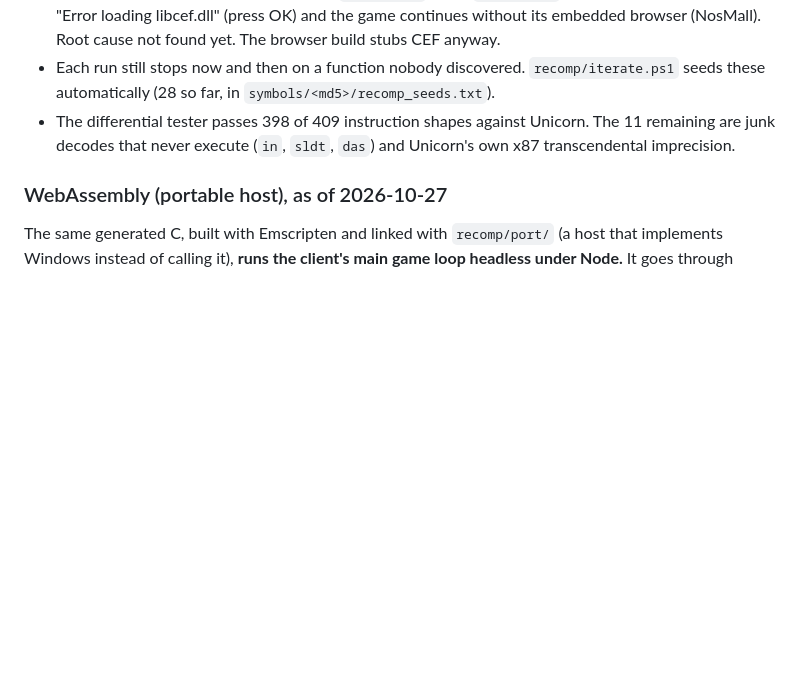
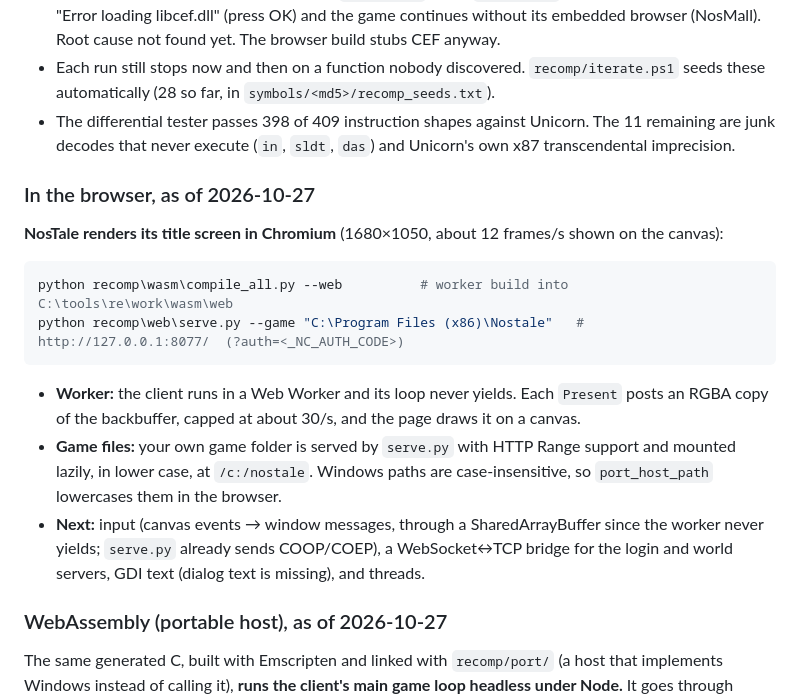
Before and after one commit to NosCoreIO/NosCore.ClientLab, a Markdown page: docs/STATUS.md, the part around the change. GitHub-like rendering; blank space fills up the shorter version.

Commit message:
docs: how to run the browser build
Co-Authored-By: Claude Opus 5.5 <noreply@anthropic.com>

````diff
--- a/docs/STATUS.md
+++ b/docs/STATUS.md
@@ -16,6 +16,19 @@ The client (`NosCore.exe`, Delphi 7, md5 `51bbff3ec09d67c8425f88d74c6d5df5`) is
 - Run it with `NOSRECOMP_NO_CEF=1`. The recompiled client's Chromium Embedded integration hits a CEF `CHECK` (int3 in `libcef.dll`) in every helper process right after it calls back into the client's Delphi CEF classes; the main process then dies with `0x80000003`. With `libcef.dll` hidden, CEF4Delphi shows "Error loading libcef.dll" (press OK) and the game continues without its embedded browser (NosMall). Root cause not found yet. The browser build stubs CEF anyway.
 - Each run still stops now and then on a function nobody discovered. `recomp/iterate.ps1` seeds these automatically (28 so far, in `symbols/<md5>/recomp_seeds.txt`).
 - The differential tester passes 398 of 409 instruction shapes against Unicorn. The 11 remaining are junk decodes that never execute (`in`, `sldt`, `das`) and Unicorn's own x87 transcendental imprecision.
+
+### In the browser, as of 2026-10-27
+
+**NosTale renders its title screen in Chromium** (1680×1050, about 12 frames/s shown on the canvas):
+
+```powershell
+python recomp\wasm\compile_all.py --web          # worker build into C:\tools\re\work\wasm\web
+python recomp\web\serve.py --game "C:\Program Files (x86)\Nostale"   # http://127.0.0.1:8077/  (?auth=<_NC_AUTH_CODE>)
+```
+
+- **Worker:** the client runs in a Web Worker and its loop never yields. Each `Present` posts an RGBA copy of the backbuffer, capped at about 30/s, and the page draws it on a canvas.
+- **Game files:** your own game folder is served by `serve.py` with HTTP Range support and mounted lazily, in lower case, at `/c:/nostale`. Windows paths are case-insensitive, so `port_host_path` lowercases them in the browser.
+- **Next:** input (canvas events → window messages, through a SharedArrayBuffer since the worker never yields; `serve.py` already sends COOP/COEP), a WebSocket↔TCP bridge for the login and world servers, GDI text (dialog text is missing), and threads.
 
 ### WebAssembly (portable host), as of 2026-10-27
 
````
